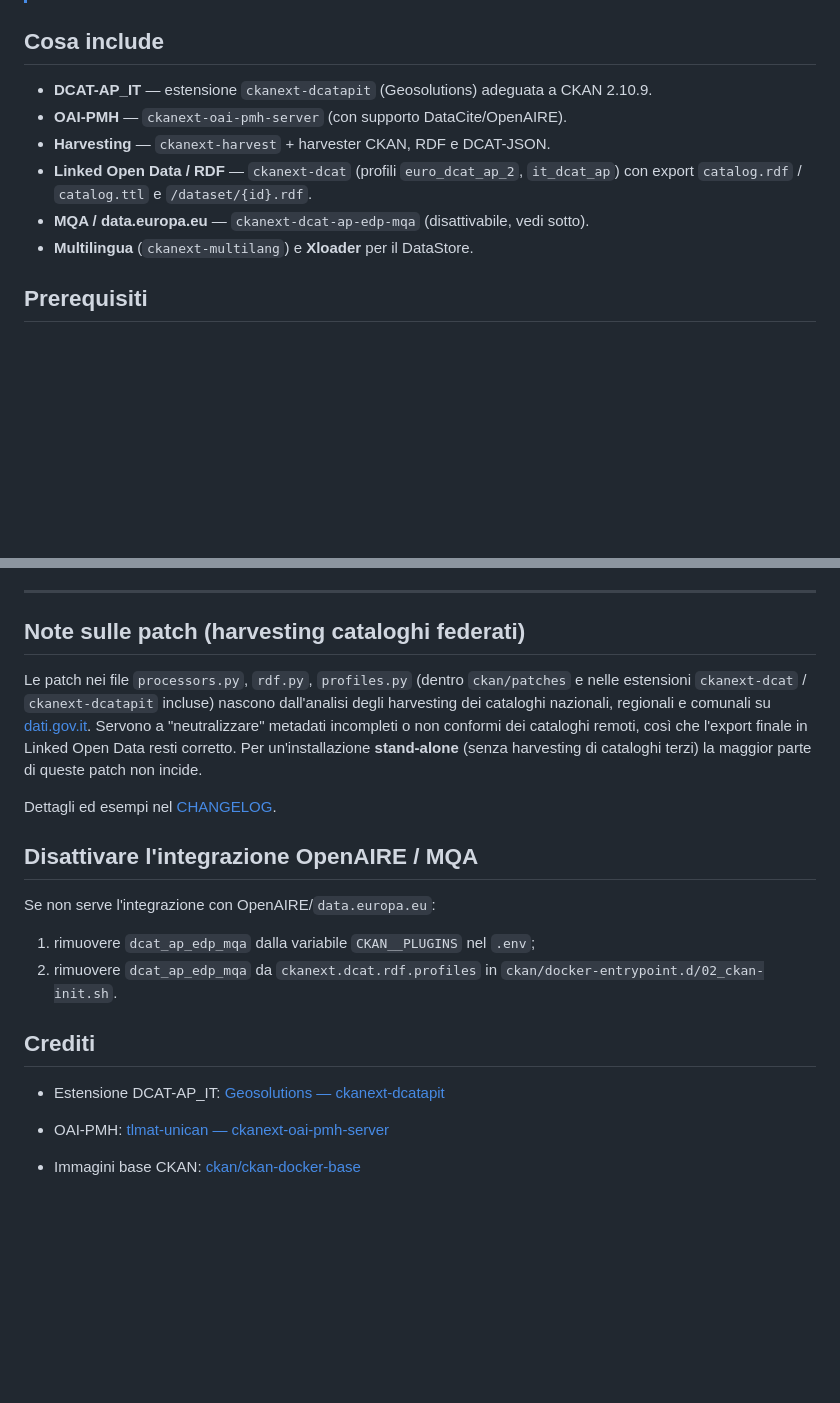
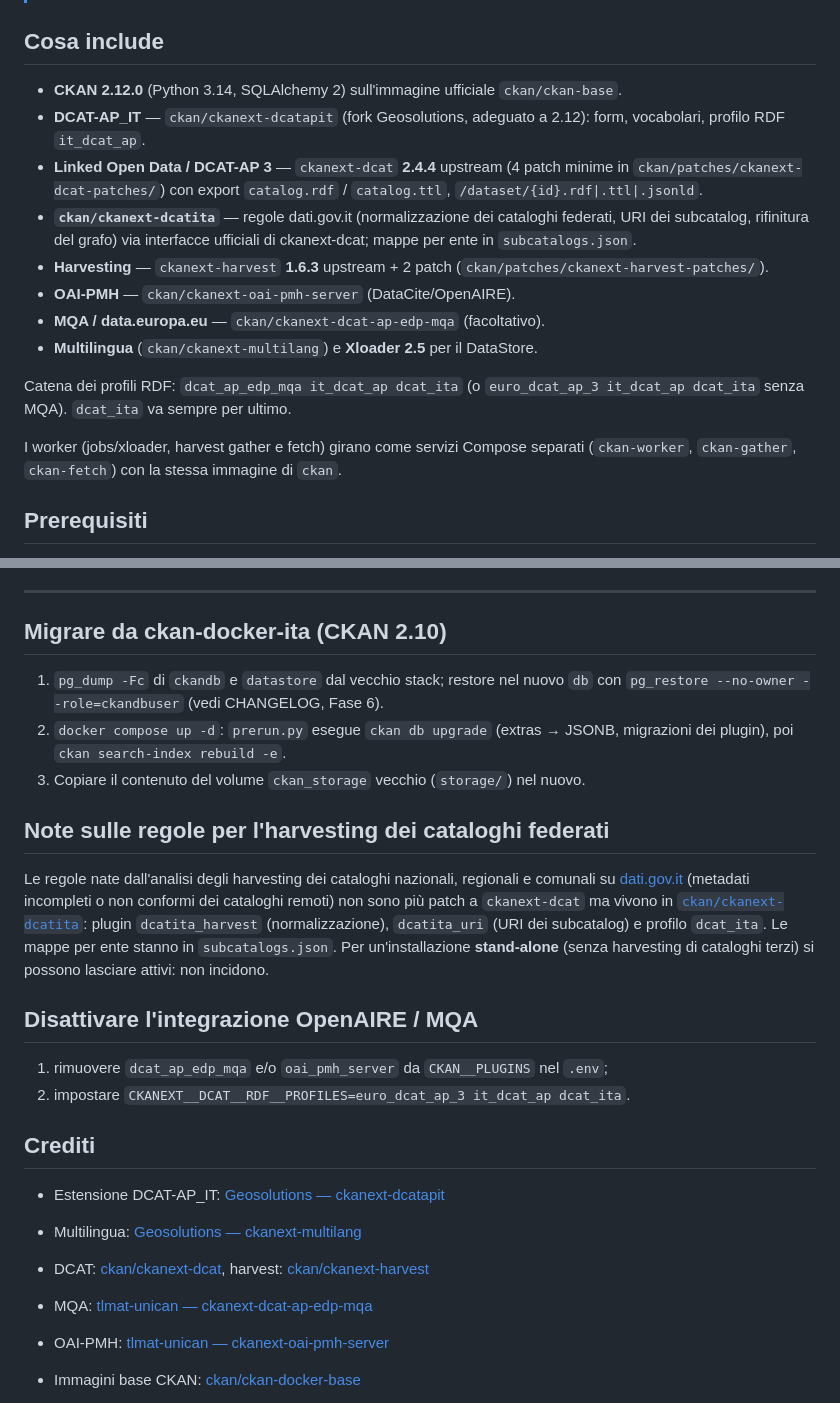
Before and after one commit to piersoft/ckan-docker-ita-212, a Markdown page: README.md, 2 parts joined by grey strips. GitHub-like rendering; blank space fills up the shorter version.

Commit message:
README aggiornato per CKAN 2.12 / nuova struttura

```diff
--- a/README.md
+++ b/README.md
@@ -9,13 +9,25 @@
 
 ## Cosa include
 
-- **DCAT-AP_IT** — estensione `ckanext-dcatapit` (Geosolutions) adeguata a CKAN 2.10.9.
-- **OAI-PMH** — `ckanext-oai-pmh-server` (con supporto DataCite/OpenAIRE).
-- **Harvesting** — `ckanext-harvest` + harvester CKAN, RDF e DCAT-JSON.
-- **Linked Open Data / RDF** — `ckanext-dcat` (profili `euro_dcat_ap_2`, `it_dcat_ap`)
-  con export `catalog.rdf` / `catalog.ttl` e `/dataset/{id}.rdf`.
-- **MQA / data.europa.eu** — `ckanext-dcat-ap-edp-mqa` (disattivabile, vedi sotto).
-- **Multilingua** (`ckanext-multilang`) e **Xloader** per il DataStore.
+- **CKAN 2.12.0** (Python 3.14, SQLAlchemy 2) sull'immagine ufficiale `ckan/ckan-base`.
+- **DCAT-AP_IT** — `ckan/ckanext-dcatapit` (fork Geosolutions, adeguato a 2.12): form,
+  vocabolari, profilo RDF `it_dcat_ap`.
+- **Linked Open Data / DCAT-AP 3** — `ckanext-dcat` **2.4.4** upstream (4 patch minime in
+  `ckan/patches/ckanext-dcat-patches/`) con export `catalog.rdf` / `catalog.ttl`,
+  `/dataset/{id}.rdf|.ttl|.jsonld`.
+- **`ckan/ckanext-dcatita`** — regole dati.gov.it (normalizzazione dei cataloghi federati,
+  URI dei subcatalog, rifinitura del grafo) via interfacce ufficiali di ckanext-dcat;
+  mappe per ente in `subcatalogs.json`.
+- **Harvesting** — `ckanext-harvest` **1.6.3** upstream + 2 patch (`ckan/patches/ckanext-harvest-patches/`).
+- **OAI-PMH** — `ckan/ckanext-oai-pmh-server` (DataCite/OpenAIRE).
+- **MQA / data.europa.eu** — `ckan/ckanext-dcat-ap-edp-mqa` (facoltativo).
+- **Multilingua** (`ckan/ckanext-multilang`) e **Xloader 2.5** per il DataStore.
+
+Catena dei profili RDF: `dcat_ap_edp_mqa it_dcat_ap dcat_ita` (o `euro_dcat_ap_3 it_dcat_ap dcat_ita`
+senza MQA). `dcat_ita` va sempre per ultimo.
+
+I worker (jobs/xloader, harvest gather e fetch) girano come servizi Compose separati
+(`ckan-worker`, `ckan-gather`, `ckan-fetch`) con la stessa immagine di `ckan`.
 
 ## Prerequisiti
 
@@ -173,29 +185,35 @@ Il portale è ora raggiungibile all'indirizzo impostato in `CKAN_SITE_URL`.
 
 ---
 
-## Note sulle patch (harvesting cataloghi federati)
+## Migrare da ckan-docker-ita (CKAN 2.10)
 
-Le patch nei file `processors.py`, `rdf.py`, `profiles.py` (dentro `ckan/patches`
-e nelle estensioni `ckanext-dcat` / `ckanext-dcatapit` incluse) nascono
-dall'analisi degli harvesting dei cataloghi nazionali, regionali e comunali su
-[dati.gov.it](https://dati.gov.it). Servono a "neutralizzare" metadati
-incompleti o non conformi dei cataloghi remoti, così che l'export finale in
-Linked Open Data resti corretto. Per un'installazione **stand-alone** (senza
-harvesting di cataloghi terzi) la maggior parte di queste patch non incide.
+1. `pg_dump -Fc` di `ckandb` e `datastore` dal vecchio stack; restore nel nuovo `db`
+   con `pg_restore --no-owner --role=ckandbuser` (vedi CHANGELOG, Fase 6).
+2. `docker compose up -d`: `prerun.py` esegue `ckan db upgrade` (extras → JSONB,
+   migrazioni dei plugin), poi `ckan search-index rebuild -e`.
+3. Copiare il contenuto del volume `ckan_storage` vecchio (`storage/`) nel nuovo.
 
-Dettagli ed esempi nel [CHANGELOG](CHANGELOG.md).
+## Note sulle regole per l'harvesting dei cataloghi federati
+
+Le regole nate dall'analisi degli harvesting dei cataloghi nazionali, regionali e
+comunali su [dati.gov.it](https://dati.gov.it) (metadati incompleti o non conformi
+dei cataloghi remoti) non sono più patch a `ckanext-dcat` ma vivono in
+[`ckan/ckanext-dcatita`](ckan/ckanext-dcatita/README.md): plugin `dcatita_harvest`
+(normalizzazione), `dcatita_uri` (URI dei subcatalog) e profilo `dcat_ita`. Le
+mappe per ente stanno in `subcatalogs.json`. Per un'installazione **stand-alone**
+(senza harvesting di cataloghi terzi) si possono lasciare attivi: non incidono.
 
 ## Disattivare l'integrazione OpenAIRE / MQA
 
-Se non serve l'integrazione con OpenAIRE/`data.europa.eu`:
-
-1. rimuovere `dcat_ap_edp_mqa` dalla variabile `CKAN__PLUGINS` nel `.env`;
-2. rimuovere `dcat_ap_edp_mqa` da `ckanext.dcat.rdf.profiles` in
-   `ckan/docker-entrypoint.d/02_ckan-init.sh`.
+1. rimuovere `dcat_ap_edp_mqa` e/o `oai_pmh_server` da `CKAN__PLUGINS` nel `.env`;
+2. impostare `CKANEXT__DCAT__RDF__PROFILES=euro_dcat_ap_3 it_dcat_ap dcat_ita`.
 
 ## Crediti
 
 - Estensione DCAT-AP_IT: [Geosolutions — ckanext-dcatapit](https://github.com/geosolutions-it/ckanext-dcatapit)
+- Multilingua: [Geosolutions — ckanext-multilang](https://github.com/geosolutions-it/ckanext-multilang)
+- DCAT: [ckan/ckanext-dcat](https://github.com/ckan/ckanext-dcat), harvest: [ckan/ckanext-harvest](https://github.com/ckan/ckanext-harvest)
+- MQA: [tlmat-unican — ckanext-dcat-ap-edp-mqa](https://github.com/tlmat-unican/ckanext-dcat-ap-edp-mqa)
 - OAI-PMH: [tlmat-unican — ckanext-oai-pmh-server](https://github.com/tlmat-unican/ckanext-oai-pmh-server)
 - Immagini base CKAN: [ckan/ckan-docker-base](https://github.com/ckan/ckan-docker-base)
 
```
Also changed, not shown: other parts of README.md (+19 -19 lines).
